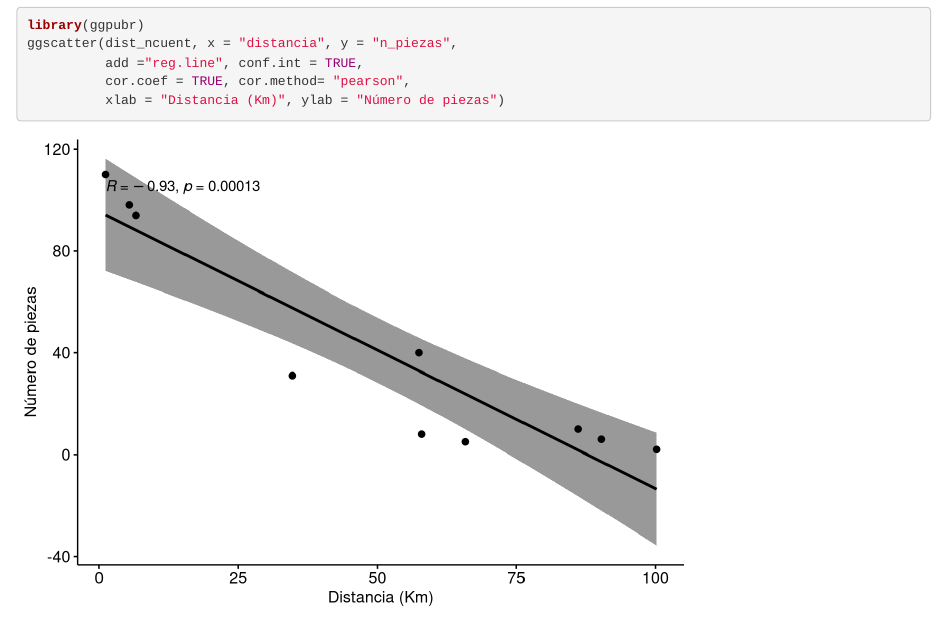
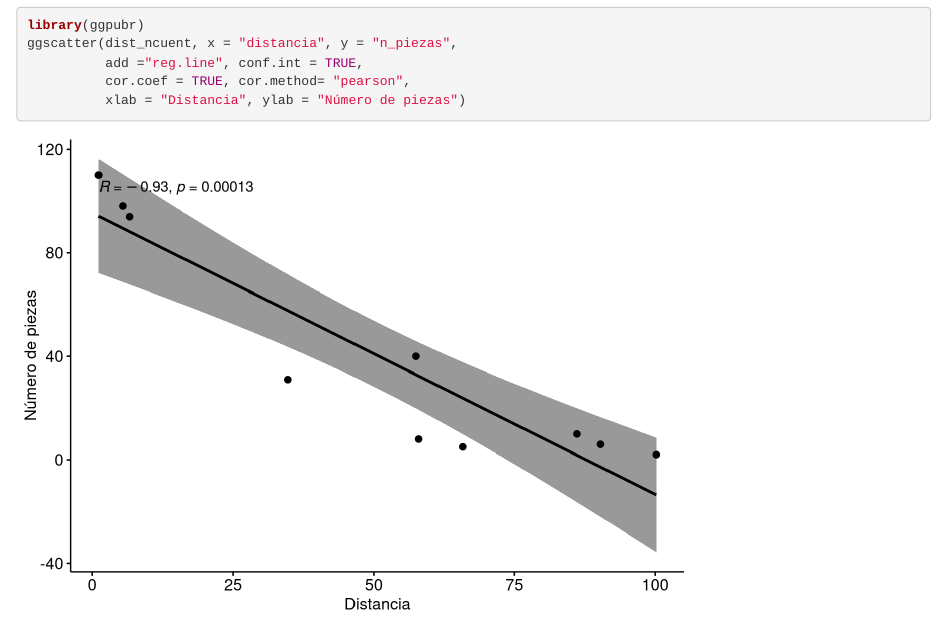
Before and after one commit to rocandpar/correlacion26y27FEB, an R Markdown document (correlacion.Rmd): the page in a window 1100 px wide, from 3150 px down. Rendered offline with R 4.5, knitr and Pandoc, with nearby package versions; some code elsewhere in the file could not run offline.

Commit message:
Update correlacion.Rmd

````diff
--- a/correlacion.Rmd
+++ b/correlacion.Rmd
@@ -104,5 +104,5 @@ library(ggpubr)
 ggscatter(dist_ncuent, x = "distancia", y = "n_piezas",
           add ="reg.line", conf.int = TRUE,
           cor.coef = TRUE, cor.method= "pearson",
-          xlab = "Distancia (Km)", ylab = "Número de piezas")
+          xlab = "Distancia", ylab = "Número de piezas")
 ```
````
